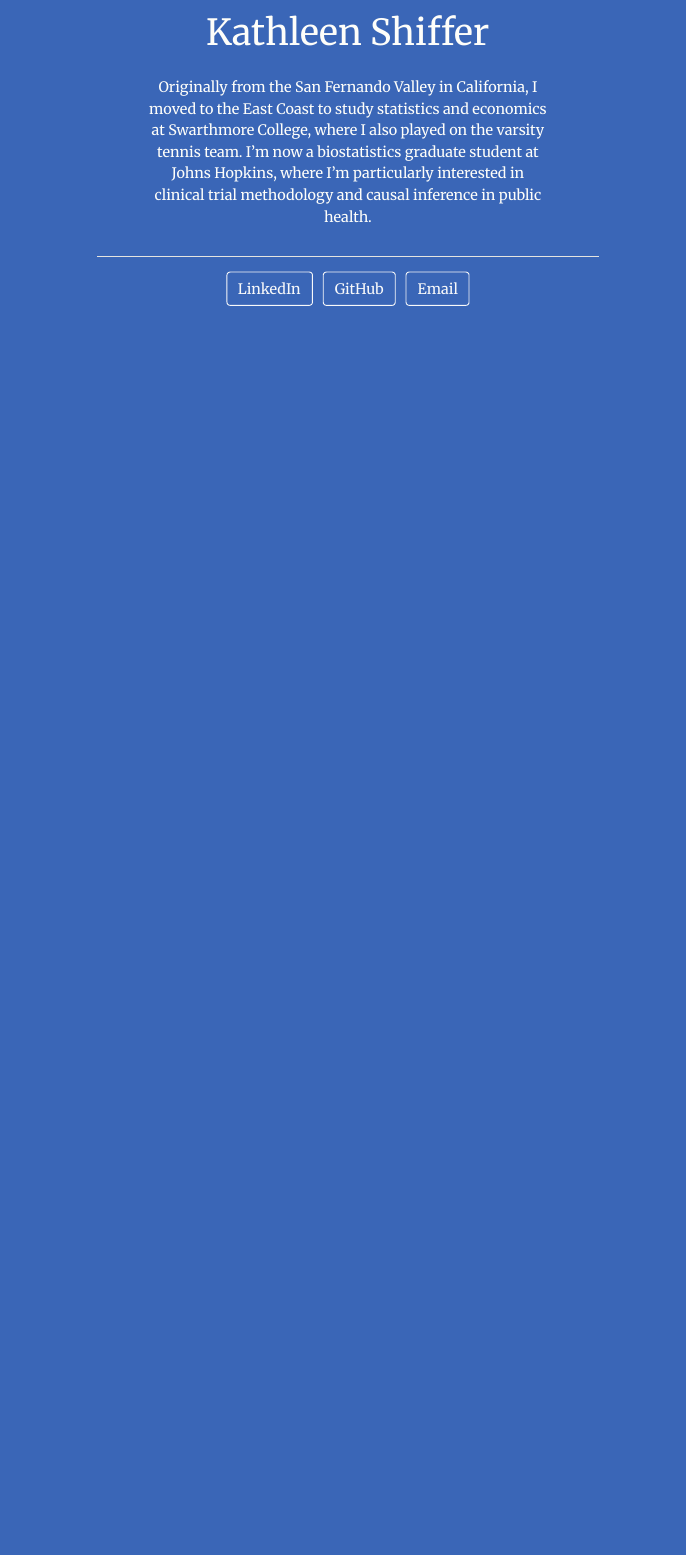
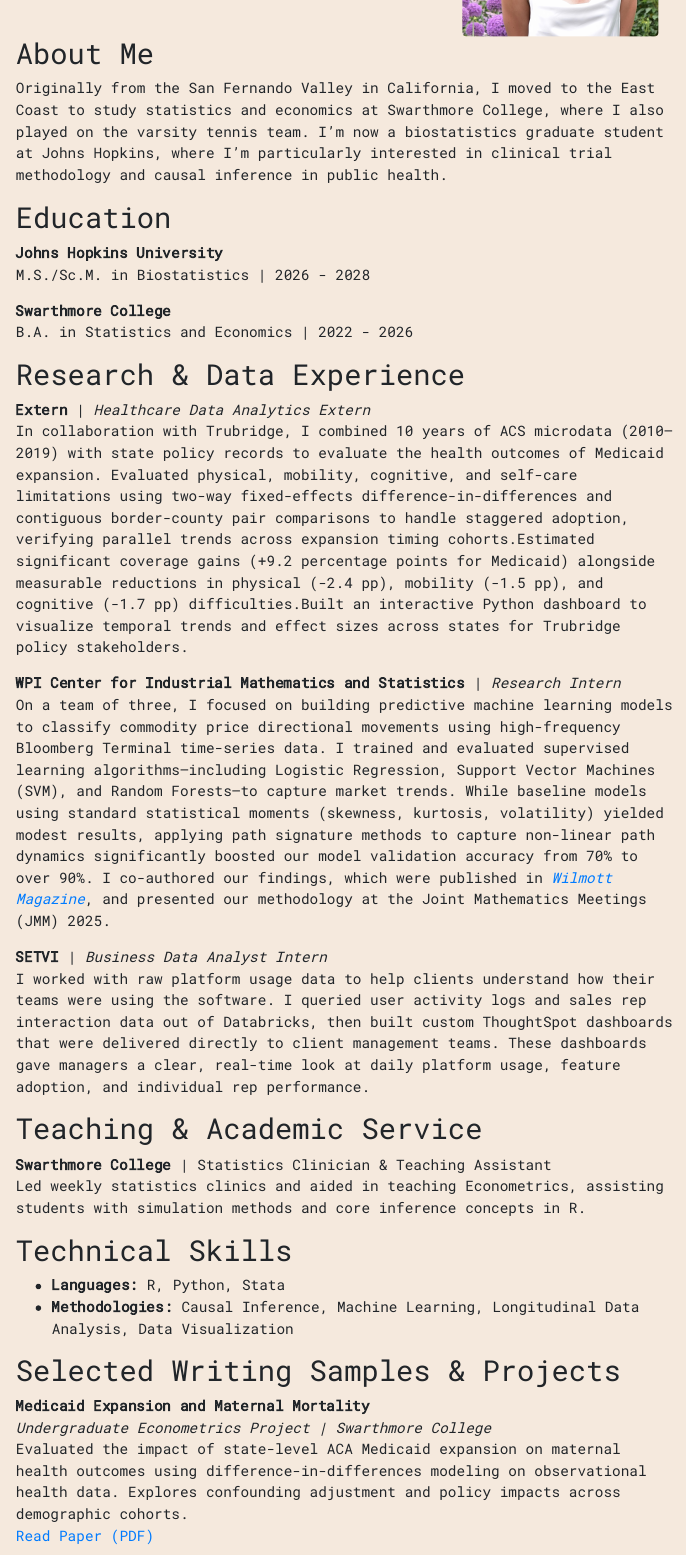
Before and after one commit to kshiffer61/kshiffer61.github.io, an R Markdown document (index.Rmd): the page in a window 1100 px wide, from 350 px down before the commit and from 300 px down after it, so that both start at the same text. The pictures show the output file index.html that the author committed with the source, opened offline.

Commit message:
revised website content

```diff
--- a/index.Rmd
+++ b/index.Rmd
@@ -13,3 +13,40 @@
 ---
 
+## About Me
+
 Originally from the San Fernando Valley in California, I moved to the East Coast to study statistics and economics at Swarthmore College, where I also played on the varsity tennis team. I’m now a biostatistics graduate student at Johns Hopkins, where I’m particularly interested in clinical trial methodology and causal inference in public health.
+
+## Education
+
+**Johns Hopkins University**
+M.S./Sc.M. in Biostatistics | 2026 - 2028
+
+**Swarthmore College**
+B.A. in Statistics and Economics | 2022 - 2026
+
+## Research & Data Experience
+
+**Extern** | *Healthcare Data Analytics Extern*
+In collaboration with Trubridge, I combined 10 years of ACS microdata (2010–2019) with state policy records to evaluate the health outcomes of Medicaid expansion.  Evaluated physical, mobility, cognitive, and self-care limitations using two-way fixed-effects difference-in-differences and contiguous border-county pair comparisons to handle staggered adoption, verifying parallel trends across expansion timing cohorts.Estimated significant coverage gains (+9.2 percentage points for Medicaid) alongside measurable reductions in physical (-2.4 pp), mobility (-1.5 pp), and cognitive (-1.7 pp) difficulties.Built an interactive Python dashboard to visualize temporal trends and effect sizes across states for Trubridge policy stakeholders.
+
+**WPI Center for Industrial Mathematics and Statistics** | *Research Intern*
+On a team of three, I focused on building predictive machine learning models to classify commodity price directional movements using high-frequency Bloomberg Terminal time-series data. I trained and evaluated supervised learning algorithms—including Logistic Regression, Support Vector Machines (SVM), and Random Forests—to capture market trends. While baseline models using standard statistical moments (skewness, kurtosis, volatility) yielded modest results, applying path signature methods to capture non-linear path dynamics significantly boosted our model validation accuracy from 70% to over 90%. I co-authored our findings, which were published in [*Wilmott Magazine*](https://wilmott.com/wilmott-magazine-september-2025-issue/), and presented our methodology at the Joint Mathematics Meetings (JMM) 2025.
+
+**SETVI** | *Business Data Analyst Intern*
+I worked with raw platform usage data to help clients understand how their teams were using the software. I queried user activity logs and sales rep interaction data out of Databricks, then built custom ThoughtSpot dashboards that were delivered directly to client management teams. These dashboards gave managers a clear, real-time look at daily platform usage, feature adoption, and individual rep performance.
+
+## Teaching & Academic Service
+
+**Swarthmore College** | Statistics Clinician & Teaching Assistant
+Led weekly statistics clinics and aided in teaching Econometrics, assisting students with simulation methods and core inference concepts in R.
+
+## Technical Skills
+
+- **Languages:** R, Python, Stata
+- **Methodologies:** Causal Inference, Machine Learning, Longitudinal Data Analysis, Data Visualization
+
+## Selected Writing Samples & Projects
+**Medicaid Expansion and Maternal Mortality**
+*Undergraduate Econometrics Project | Swarthmore College*
+Evaluated the impact of state-level ACA Medicaid expansion on maternal health outcomes using difference-in-differences modeling on observational health data. Explores confounding adjustment and policy impacts across demographic cohorts.
+[Read Paper (PDF)](ECON35_Paper__Medicaid_Expansion_and_Maternal_Mortality.pdf)
```
Also changed, not shown: ECON35_Paper__Medicaid_Expansion_and_Maternal_Mortality.pdf (added), Kathleen Shiffer_ Writing Sample.pdf (added), index.html, index.Rmd (7 more changed lines).
